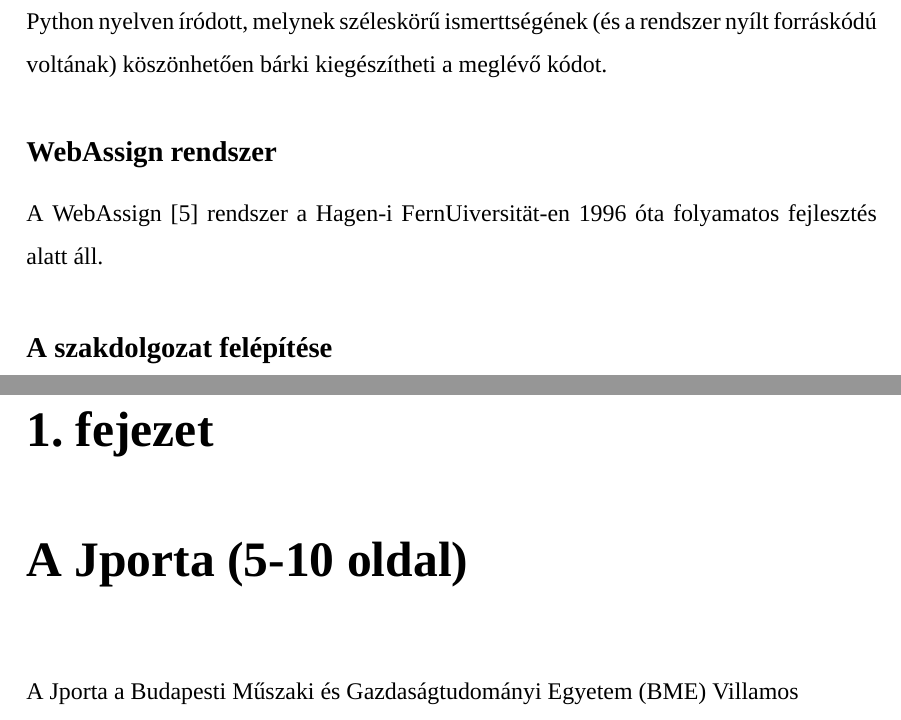
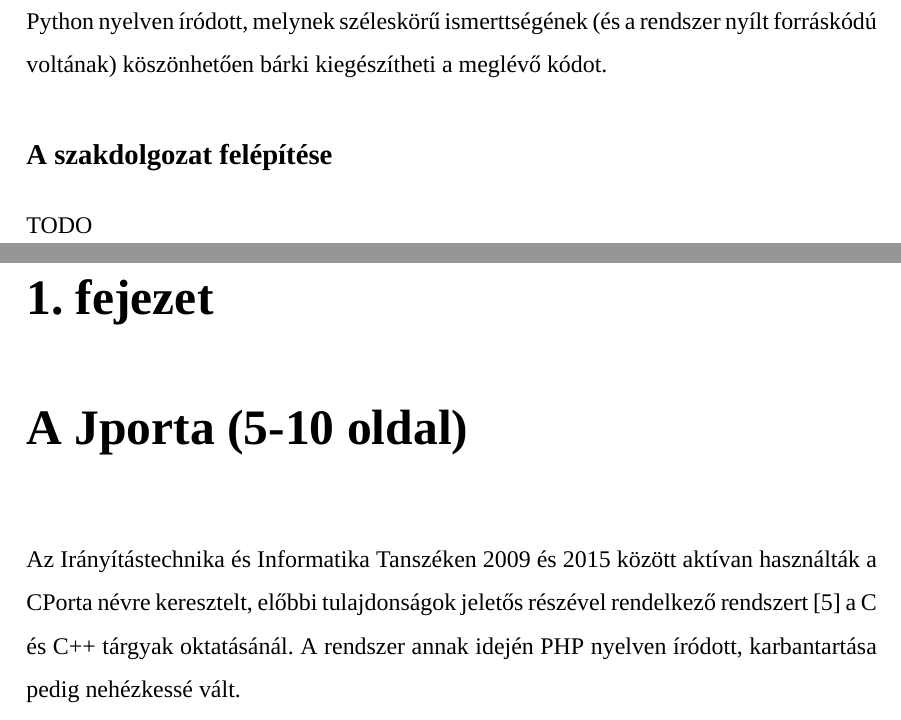
Before and after one commit to bubi24/bsc-thesis, a LaTeX thesis (source/diploma.tex, which reads source/2_introduction.tex, source/3_jporta.tex): two parts of pages 10 and 11 of 17, joined at a grey line, cut so that both start at the same text. Compiled offline with XeLaTeX; a missing font is replaced by an installed copy or a similar font.

Commit message:
intro, jporta

```diff
--- a/source/2_introduction.tex
+++ b/source/2_introduction.tex
@@ -32,7 +32,5 @@
 
 Az Open edX egy nyílt forráskódú platform, melyet az edX fejlesztett ki és tett szabadon hozzáférhetővé saját oktatási környezetek létrehozására. Közel a teljes szerver oldali kód Python nyelven íródott, melynek széleskörű ismerttségének (és a rendszer nyílt forráskódú voltának) köszönhetően bárki kiegészítheti a meglévő kódot.
 
-\subsection*{WebAssign rendszer}\addcontentsline{toc}{subsection}{WebAssign rendszer}
-A WebAssign \cite{WebAssign} rendszer a Hagen-i FernUiversität-en 1996 óta folyamatos fejlesztés alatt áll.
-
 \section*{A szakdolgozat felépítése}\addcontentsline{toc}{section}{A szakdolgozat felépítése}
+TODO
--- a/source/3_jporta.tex
+++ b/source/3_jporta.tex
@@ -2,4 +2,4 @@
 \chapter{A Jporta (5-10 oldal)}\label{chapter:jporta}
 %----------------------------------------------------------------------------
 
-A Jporta a Budapesti Műszaki és Gazdaságtudományi Egyetem (BME) Villamos
+Az Irányítástechnika és Informatika Tanszéken 2009 és 2015 között aktívan használták a CPorta névre keresztelt, előbbi tulajdonságok jeletős részével rendelkező rendszert \cite{KalmanMsc} a C és C++ tárgyak oktatásánál. A rendszer annak idején PHP nyelven íródott, karbantartása pedig nehézkessé vált.
```
Also changed, not shown: diploma.pdf, source/2_introduction.tex (4 more changed lines).
